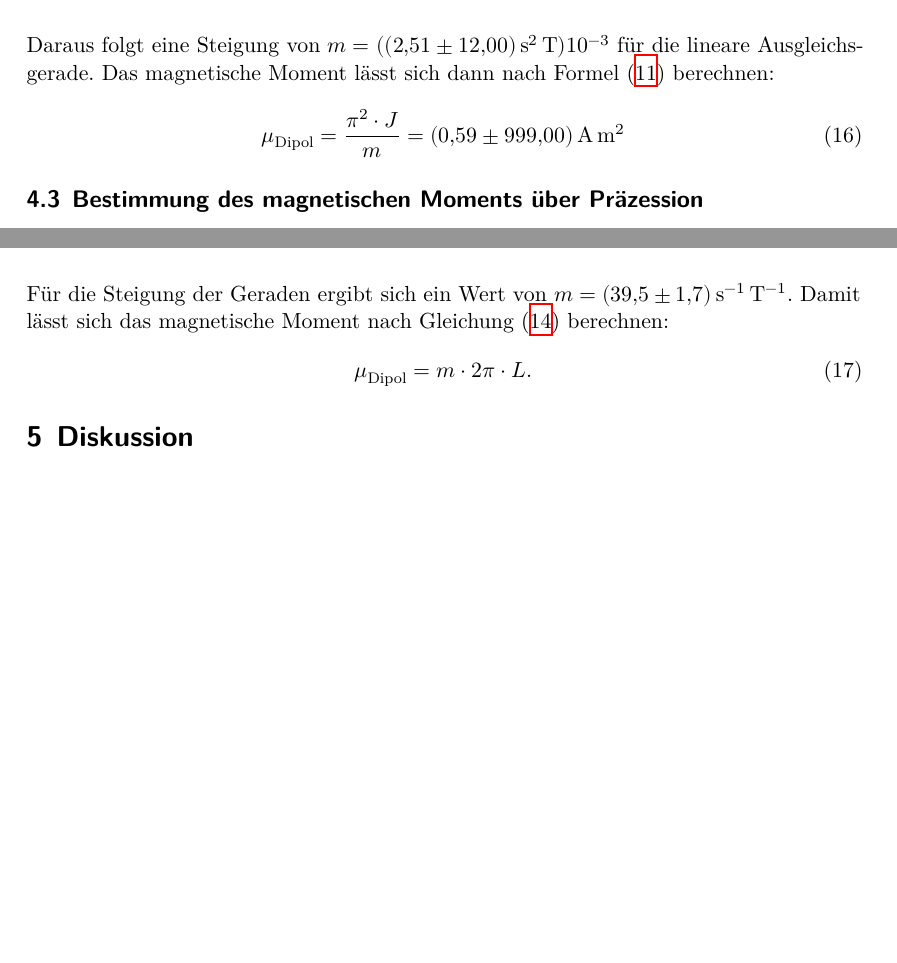
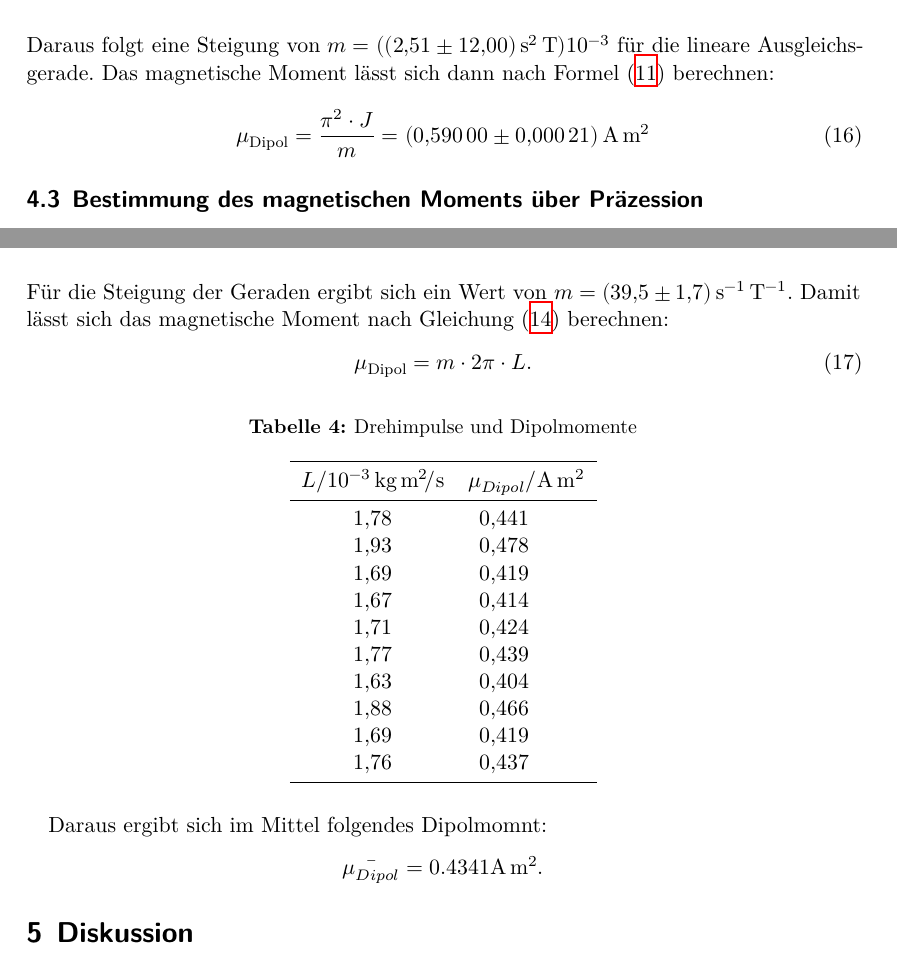
Before and after one commit to piethoff/v105, a LaTeX document (main.tex, which reads content/auswertung.tex): two parts of pages 7 and 8 of 8 before the commit and two parts of pages 7 and 8 of 9 after it, joined at a grey line, cut so that both start at the same text, the shorter picture padded with empty space. Compiled offline with XeLaTeX.

Commit message:
added Auswertung/praes(Fehlerrechnung folgt)

```diff
--- a/content/auswertung.tex
+++ b/content/auswertung.tex
@@ -66,7 +66,7 @@ Durch dieses Werte wird eine Gerade mittels linearer Regression aufgetragen.
 \noindent Daraus folgt eine Steigung von $m=(\SI{2.51 \pm 12}{\second\squared\tesla})\num{e-3}$ für die lineare Ausgleichsgerade.
 Das magnetische Moment lässt sich dann nach Formel \eqref{eq:schwing} berechnen:
 \begin{equation}
-  \mu_\text{Dipol}= \frac{\pi^2 \cdot J}{m}=\SI{0.59 \pm 999}{\ampere\meter\squared}
+  \mu_\text{Dipol}= \frac{\pi^2 \cdot J}{m}=\SI{0.59 \pm 0.00021}{\ampere\meter\squared}
 \end{equation}
 %
 \subsection{Bestimmung des magnetischen Moments über Präzession}
@@ -106,3 +106,28 @@ Damit lässt sich das magnetische Moment nach Gleichung \eqref{eq:praez} berechn
 \begin{equation}
      \mu_\text{Dipol}=m\cdot 2\pi \cdot L .
 \end{equation}
+\begin{table}[H]
+    \centering
+    \caption{Drehimpulse und Dipolmomente}
+    \label{tab:dipolp}
+    \begin{tabular}{S[table-format=1.2] S[table-format=2.2(3)]}
+        \toprule
+        {$L/\SI{e-3}{\kilogram\meter\squared\per\second}$} & {$\mu_{Dipol}/\si{\ampere\meter\squared}$} \\
+        \midrule
+        1.78   & 0.441   \\
+        1.93   & 0.478  \\
+        1.69   & 0.419   \\
+        1.67   & 0.414  \\
+        1.71   & 0.424  \\
+        1.77   & 0.439  \\
+        1.63   & 0.404  \\
+        1.88   & 0.466  \\
+        1.69   & 0.419  \\
+        1.76   & 0.437  \\
+        \bottomrule
+    \end{tabular}
+\end{table}
+Daraus ergibt sich im Mittel folgendes Dipolmomnt:
+\begin{equation*}
+  \bar{\mu_{Dipol}}= 0.4341 \si{\ampere\meter\squared} .
+\end{equation*}
```
Also changed, not shown: content/Messwerte_praes.txt (added, +11 -0 lines).
